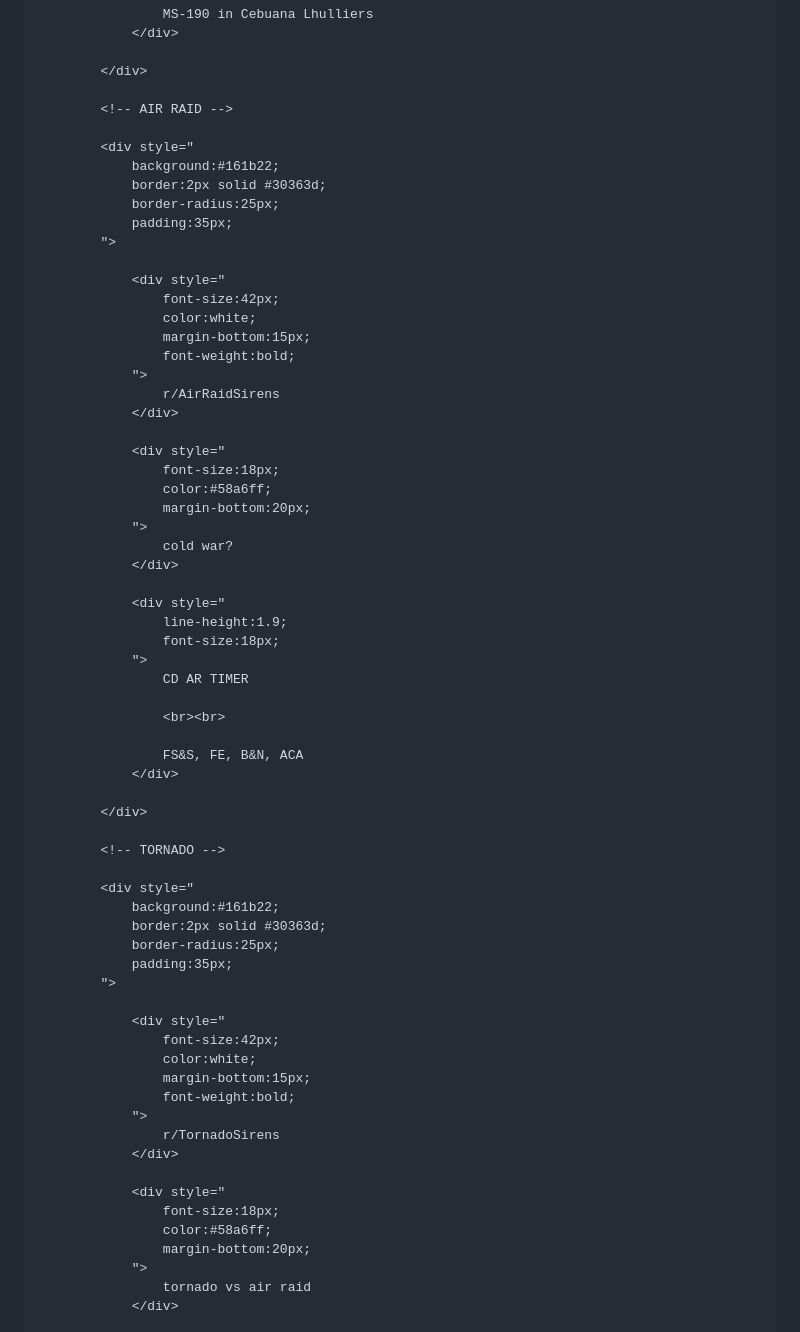
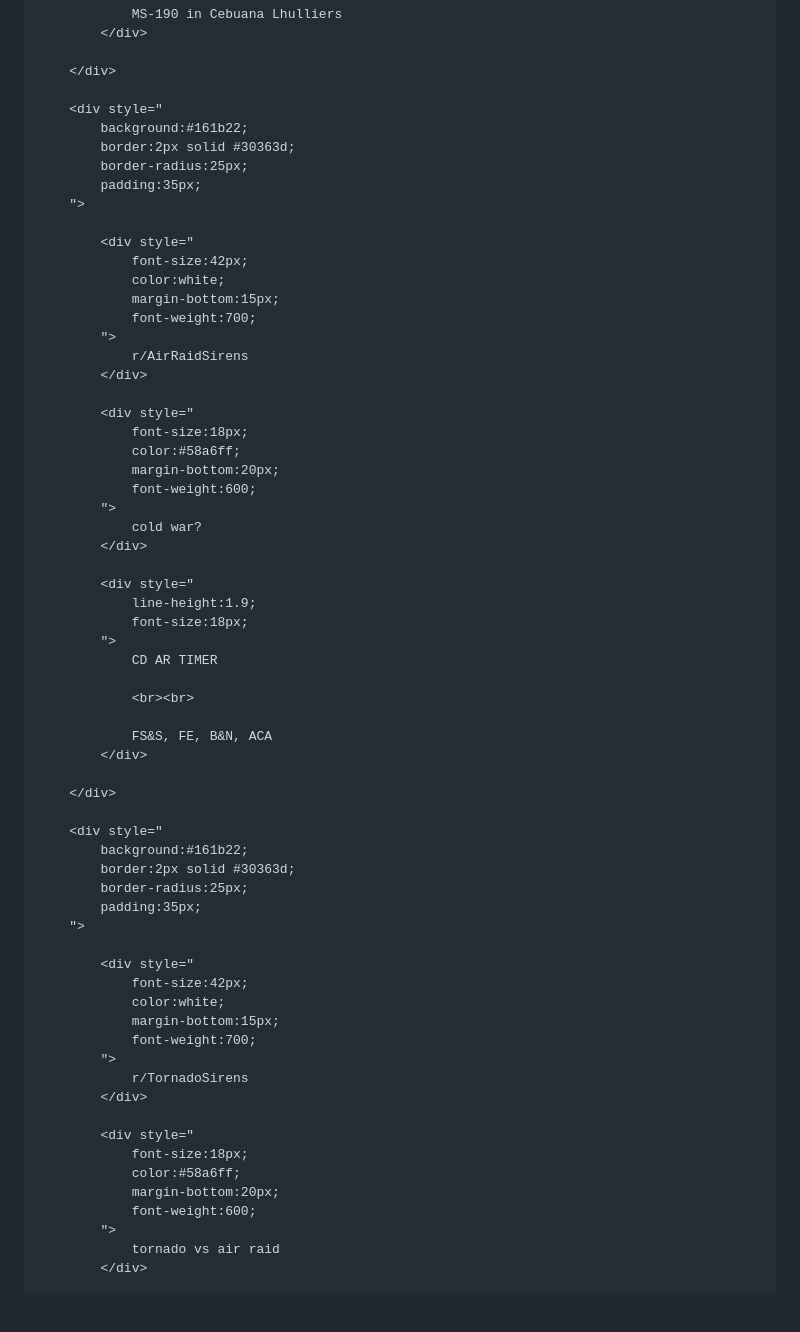
Before and after one commit to Dm2727/dm2727.github.io, a Markdown page: r/philippinesirenswiki.md, the part around one of its changes. Drawn GitHub-style; blank space fills up the shorter version.

```diff
--- a/r/philippinesirenswiki.md
+++ b/r/philippinesirenswiki.md
@@ -177,8 +162,6 @@
 
         </div>
 
-        <!-- AIR RAID -->
-
         <div style="
             background:#161b22;
             border:2px solid #30363d;
@@ -190,7 +173,7 @@
                 font-size:42px;
                 color:white;
                 margin-bottom:15px;
-                font-weight:bold;
+                font-weight:700;
             ">
                 r/AirRaidSirens
             </div>
@@ -199,6 +182,7 @@
                 font-size:18px;
                 color:#58a6ff;
                 margin-bottom:20px;
+                font-weight:600;
             ">
                 cold war?
             </div>
@@ -216,8 +200,6 @@
 
         </div>
 
-        <!-- TORNADO -->
-
         <div style="
             background:#161b22;
             border:2px solid #30363d;
@@ -229,7 +211,7 @@
                 font-size:42px;
                 color:white;
                 margin-bottom:15px;
-                font-weight:bold;
+                font-weight:700;
             ">
                 r/TornadoSirens
             </div>
@@ -238,6 +220,7 @@
                 font-size:18px;
                 color:#58a6ff;
                 margin-bottom:20px;
+                font-weight:600;
             ">
                 tornado vs air raid
             </div>
```
Also changed, not shown: other parts of r/philippinesirenswiki.md (+17 -35 lines).
